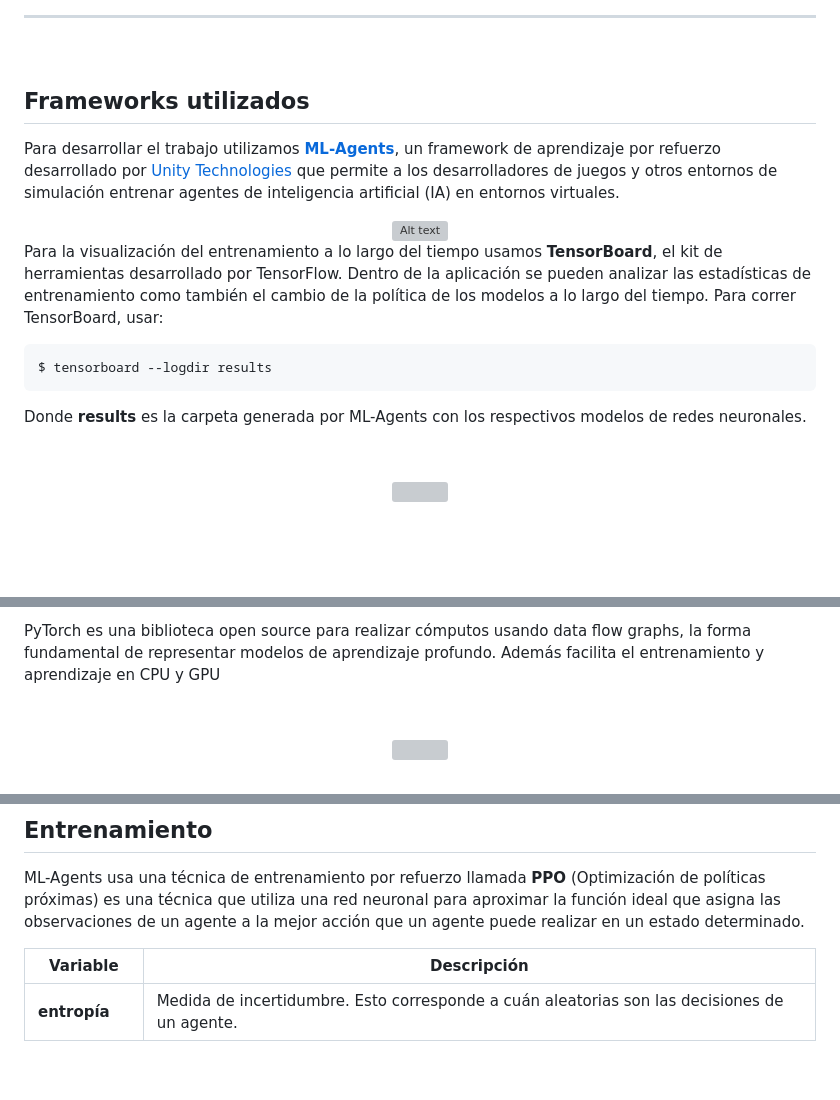
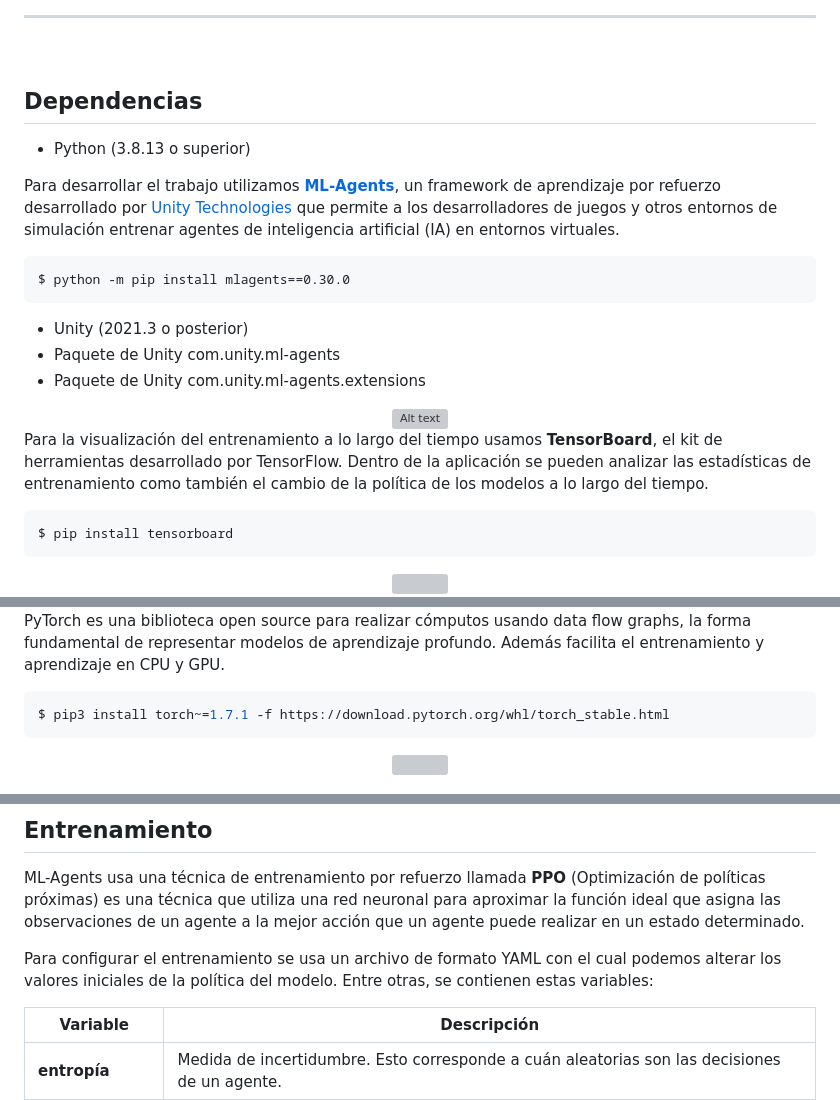
Before and after one commit to jmdieguez/unity-ai, a Markdown page: README.md, 3 parts joined by grey strips. Drawn GitHub-style; blank space fills up the shorter version; grey boxes are pictures that could not be loaded.

````diff
--- a/README.md
+++ b/README.md
@@ -60,26 +60,30 @@ Consta de un aprendizaje empírico, por lo que el agente informático está en c
 <br>
 <div align="left">
 
-## Frameworks utilizados
+## Dependencias
+
+- Python (3.8.13 o superior)
+
 Para desarrollar el trabajo utilizamos [**ML-Agents**](https://unity-technologies.github.io/ml-agents/), un framework de aprendizaje por refuerzo desarrollado por [Unity Technologies](https://store.unity.com/download) que permite a los desarrolladores de juegos y otros entornos de simulación entrenar agentes de inteligencia artificial (IA) en entornos virtuales.
+
+```
+$ python -m pip install mlagents==0.30.0
+```
+
+- Unity (2021.3 o posterior)
+- Paquete de Unity com.unity.ml-agents
+- Paquete de Unity com.unity.ml-agents.extensions
 
 <div align="center">
 <img title="a title" alt="Alt text" src="/ml-agents/docs/images/image-banner.png">
 </div>
 
 
-Para la visualización del entrenamiento a lo largo del tiempo usamos **TensorBoard**, el kit de herramientas desarrollado por TensorFlow. Dentro de la aplicación se pueden analizar las estadísticas de entrenamiento como también el cambio de la política de los modelos a lo largo del tiempo. Para correr TensorBoard, usar:
+Para la visualización del entrenamiento a lo largo del tiempo usamos **TensorBoard**, el kit de herramientas desarrollado por TensorFlow. Dentro de la aplicación se pueden analizar las estadísticas de entrenamiento como también el cambio de la política de los modelos a lo largo del tiempo.
 
 ```bash
-$ tensorboard --logdir results
+$ pip install tensorboard
 ```
 
-Donde **results** es la carpeta generada por ML-Agents con los respectivos modelos de redes neuronales.
-
-</p>
-</br>
-
-<p>
-<br>
 <div align="center">
 <img src="https://www.tensorflow.org/static/site-assets/images/project-logos/tensorboard-logo-social.png" width="600" height="337"/>
@@ -88,7 +91,9 @@ Donde **results** es la carpeta generada por ML-Agents con los respectivos model
 
-PyTorch es una biblioteca open source para realizar cómputos usando data flow graphs, la forma fundamental de representar modelos de aprendizaje profundo. Además facilita el entrenamiento y aprendizaje en CPU y GPU
+PyTorch es una biblioteca open source para realizar cómputos usando data flow graphs, la forma fundamental de representar modelos de aprendizaje profundo. Además facilita el entrenamiento y aprendizaje en CPU y GPU.
 
-<p>
-<br>
+```bash
+$ pip3 install torch~=1.7.1 -f https://download.pytorch.org/whl/torch_stable.html
+```
+
 <div align="center">
 <img src="https://149695847.v2.pressablecdn.com/wp-content/uploads/2020/02/Pytorch.png"/>
@@ -98,6 +102,8 @@ PyTorch es una biblioteca open source para realizar cómputos usando data flow g
 ## Entrenamiento
 
 ML-Agents usa una técnica de entrenamiento por refuerzo llamada **PPO** (Optimización de políticas próximas) es una técnica que utiliza una red neuronal para aproximar la función ideal que asigna las observaciones de un agente a la mejor acción que un agente puede realizar en un estado determinado.
+
+Para configurar el entrenamiento se usa un archivo de formato YAML con el cual podemos alterar los valores iniciales de la política del modelo. Entre otras, se contienen estas variables:
 
 | Variable | Descripción |
 | ----------- | ----------- |
````
Also changed, not shown: other parts of README.md (+54 -13 lines).
